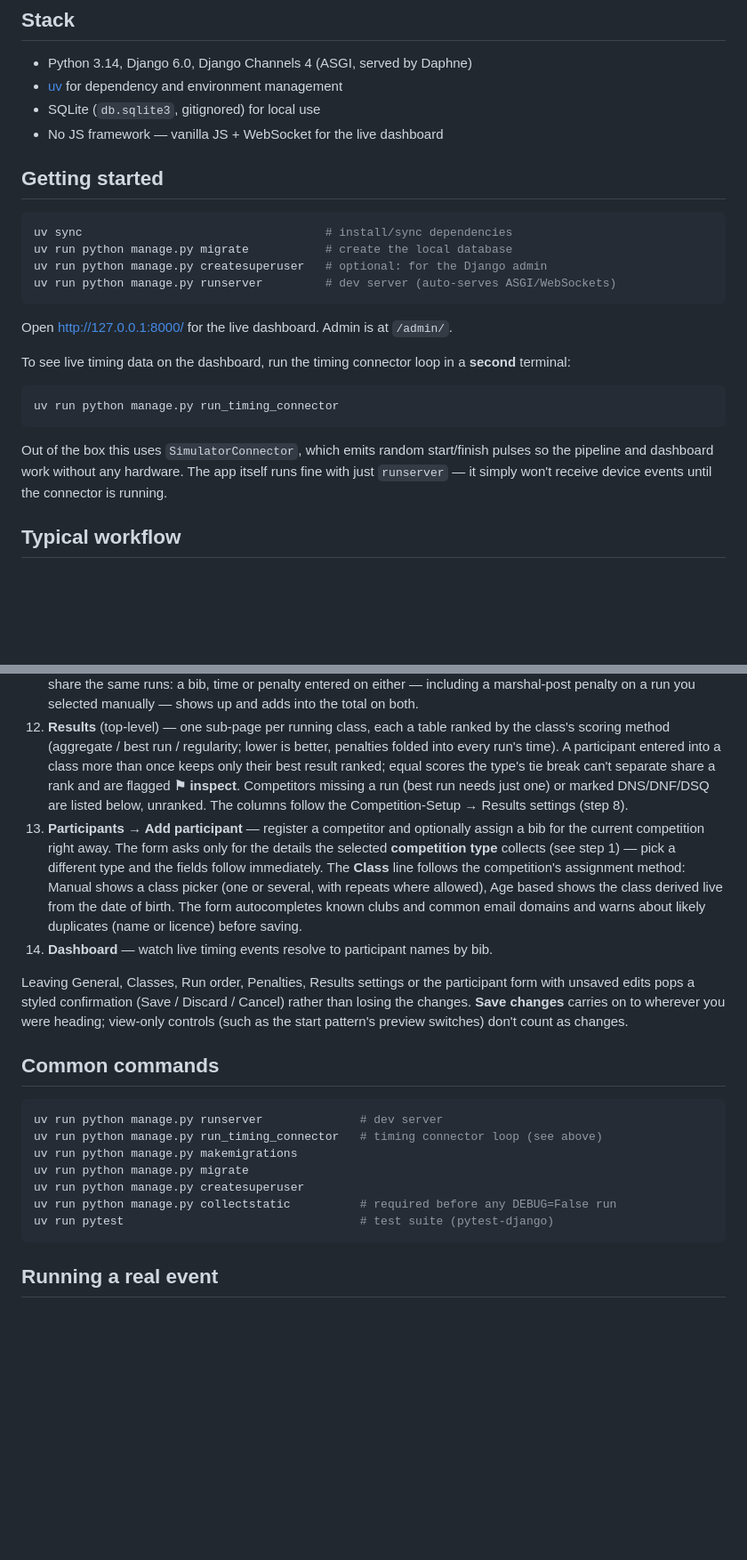
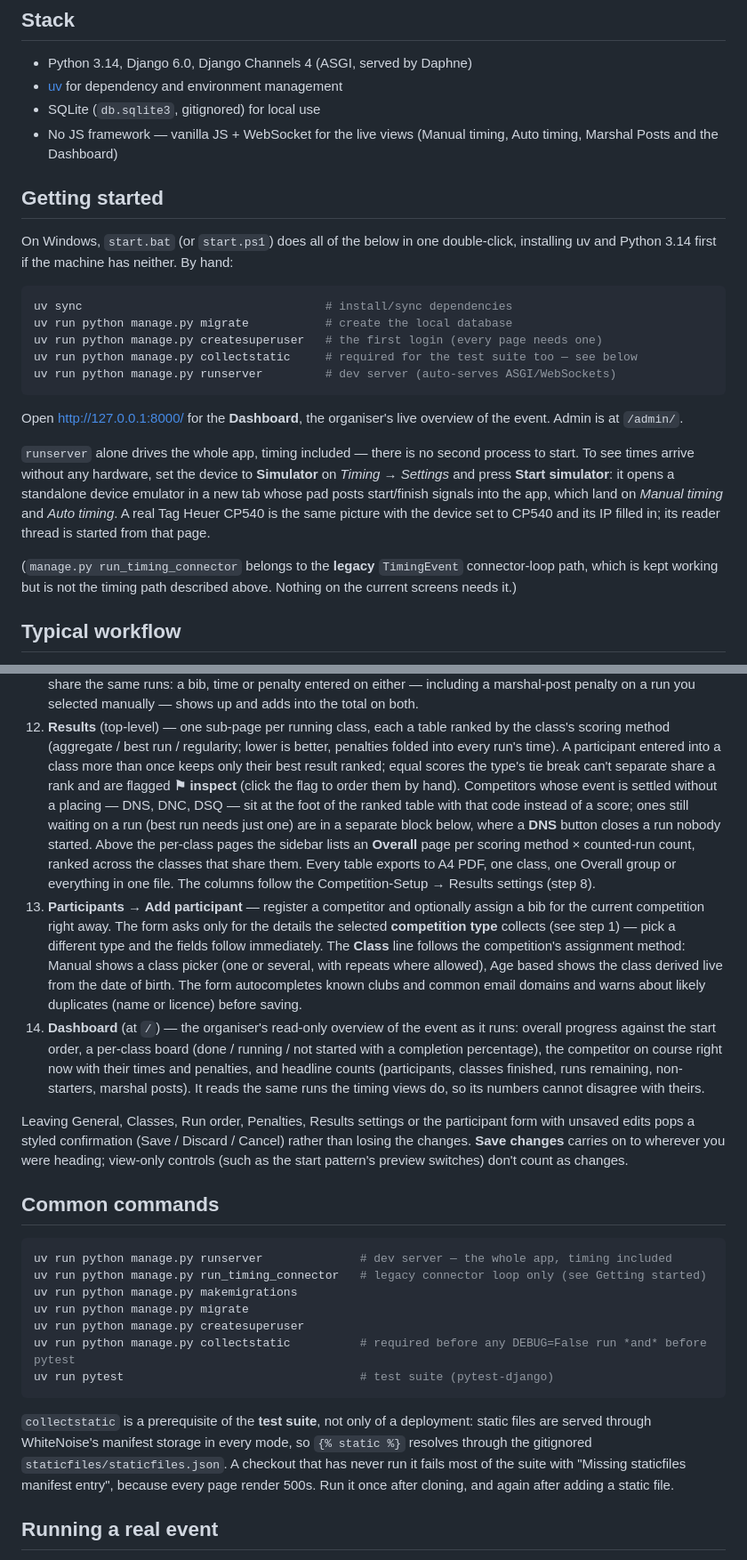
Before and after one commit to ChristianH99/SlalomTiming, a Markdown page: README.md, 2 parts joined by grey strips. Shown at 89% size. GitHub-like rendering; blank space fills up the shorter version.

````diff
--- a/README.md
+++ b/README.md
@@ -23,29 +23,35 @@ wider access plus authentication.
 - Python 3.14, Django 6.0, Django Channels 4 (ASGI, served by Daphne)
 - [uv](https://docs.astral.sh/uv/) for dependency and environment management
 - SQLite (`db.sqlite3`, gitignored) for local use
-- No JS framework — vanilla JS + WebSocket for the live dashboard
+- No JS framework — vanilla JS + WebSocket for the live views (Manual timing, Auto timing,
+  Marshal Posts and the Dashboard)
 
 ## Getting started
+
+On Windows, `start.bat` (or `start.ps1`) does all of the below in one double-click,
+installing uv and Python 3.14 first if the machine has neither. By hand:
 
 ```bash
 uv sync                                   # install/sync dependencies
 uv run python manage.py migrate           # create the local database
-uv run python manage.py createsuperuser   # optional: for the Django admin
+uv run python manage.py createsuperuser   # the first login (every page needs one)
+uv run python manage.py collectstatic     # required for the test suite too — see below
 uv run python manage.py runserver         # dev server (auto-serves ASGI/WebSockets)
 ```
 
-Open http://127.0.0.1:8000/ for the live dashboard. Admin is at `/admin/`.
+Open http://127.0.0.1:8000/ for the **Dashboard**, the organiser's live overview of the
+event. Admin is at `/admin/`.
 
-To see live timing data on the dashboard, run the timing connector loop in a **second**
-terminal:
+`runserver` alone drives the whole app, timing included — there is no second process to
+start. To see times arrive without any hardware, set the device to **Simulator** on
+*Timing → Settings* and press **Start simulator**: it opens a standalone device emulator
+in a new tab whose pad posts start/finish signals into the app, which land on *Manual
+timing* and *Auto timing*. A real Tag Heuer CP540 is the same picture with the device set
+to CP540 and its IP filled in; its reader thread is started from that page.
 
-```bash
-uv run python manage.py run_timing_connector
-```
-
-Out of the box this uses `SimulatorConnector`, which emits random start/finish pulses so
-the pipeline and dashboard work without any hardware. The app itself runs fine with just
-`runserver` — it simply won't receive device events until the connector is running.
+(`manage.py run_timing_connector` belongs to the **legacy** `TimingEvent` connector-loop
+path, which is kept working but is not the timing path described above. Nothing on the
+current screens needs it.)
 
 ## Typical workflow
 
@@ -148,9 +157,13 @@ Run order, Penalties, Results) in the sidebar. The sub-pages always act on the *
 12. **Results** (top-level) — one sub-page per running class, each a table ranked by the class's scoring
    method (aggregate / best run / regularity; lower is better, penalties folded into every run's time). A
    participant entered into a class more than once keeps only their best result ranked; equal scores the
-   type's tie break can't separate share a rank and are flagged **⚑ inspect**. Competitors missing a run
-   (best run needs just one) or marked DNS/DNF/DSQ are listed below, unranked. The columns follow the
-   Competition-Setup → Results settings (step 8).
+   type's tie break can't separate share a rank and are flagged **⚑ inspect** (click the flag to order
+   them by hand). Competitors whose event is settled without a placing — DNS, DNC, DSQ — sit at the foot
+   of the ranked table with that code instead of a score; ones still waiting on a run (best run needs
+   just one) are in a separate block below, where a **DNS** button closes a run nobody started. Above the
+   per-class pages the sidebar lists an **Overall** page per scoring method × counted-run count, ranked
+   across the classes that share them. Every table exports to A4 PDF, one class, one Overall group or
+   everything in one file. The columns follow the Competition-Setup → Results settings (step 8).
 13. **Participants → Add participant** — register a competitor and optionally assign a bib
    for the current competition right away. The form asks only for the details the selected
    **competition type** collects (see step 1) — pick a different type and the fields follow
@@ -158,7 +171,11 @@ Run order, Penalties, Results) in the sidebar. The sub-pages always act on the *
    class picker (one or several, with repeats where allowed), Age based shows the class derived
    live from the date of birth. The form autocompletes known clubs and common email domains and
    warns about likely duplicates (name or licence) before saving.
-14. **Dashboard** — watch live timing events resolve to participant names by bib.
+14. **Dashboard** (at `/`) — the organiser's read-only overview of the event as it runs: overall
+   progress against the start order, a per-class board (done / running / not started with a
+   completion percentage), the competitor on course right now with their times and penalties, and
+   headline counts (participants, classes finished, runs remaining, non-starters, marshal posts).
+   It reads the same runs the timing views do, so its numbers cannot disagree with theirs.
 
 Leaving General, Classes, Run order, Penalties, Results settings or the participant form with unsaved edits pops a styled
 confirmation (Save / Discard / Cancel) rather than losing the changes. **Save changes** carries
@@ -168,14 +185,20 @@ switches) don't count as changes.
 ## Common commands
 
 ```bash
-uv run python manage.py runserver              # dev server
-uv run python manage.py run_timing_connector   # timing connector loop (see above)
+uv run python manage.py runserver              # dev server — the whole app, timing included
+uv run python manage.py run_timing_connector   # legacy connector loop only (see Getting started)
 uv run python manage.py makemigrations
 uv run python manage.py migrate
 uv run python manage.py createsuperuser
-uv run python manage.py collectstatic          # required before any DEBUG=False run
+uv run python manage.py collectstatic          # required before any DEBUG=False run *and* before pytest
 uv run pytest                                  # test suite (pytest-django)
 ```
+
+`collectstatic` is a prerequisite of the **test suite**, not only of a deployment: static
+files are served through WhiteNoise's manifest storage in every mode, so `{% static %}`
+resolves through the gitignored `staticfiles/staticfiles.json`. A checkout that has never
+run it fails most of the suite with "Missing staticfiles manifest entry", because every
+page render 500s. Run it once after cloning, and again after adding a static file.
 
 ## Running a real event
 
````
Also changed, not shown: other parts of README.md (+37 -20 lines), OPEN-ITEMS.md (+8 -1 lines).
